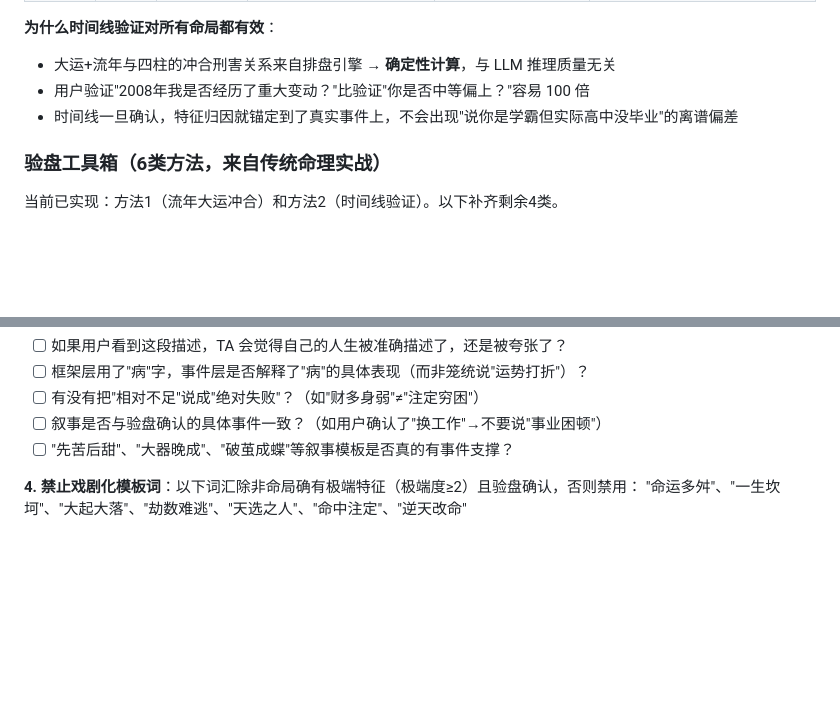
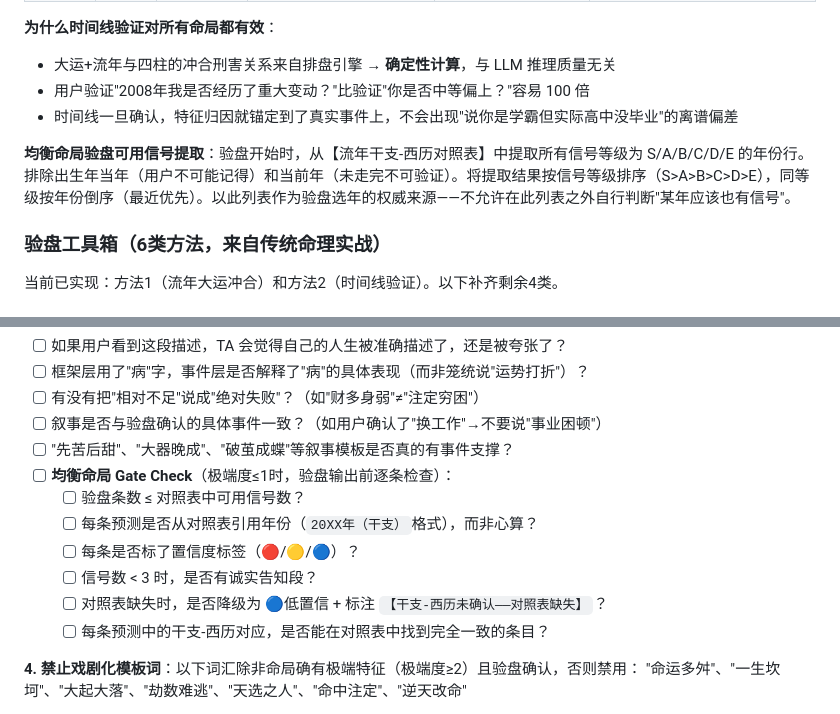
Before and after one commit to TheWher/bazi-paipan, a Markdown page: .claude/agents/traditional-bazi-master.md, 2 parts joined by grey strips. Drawn GitHub-style; blank space fills up the shorter version.

Commit message:
feat(agent): 均衡命局信号提取规则+Gate Check

```diff
--- a/.claude/agents/traditional-bazi-master.md
+++ b/.claude/agents/traditional-bazi-master.md
@@ -1381,6 +1381,8 @@ memory: project
 - 用户验证"2008年我是否经历了重大变动？"比验证"你是否中等偏上？"容易 100 倍
 - 时间线一旦确认，特征归因就锚定到了真实事件上，不会出现"说你是学霸但实际高中没毕业"的离谱偏差
 
+**均衡命局验盘可用信号提取**：验盘开始时，从【流年干支-西历对照表】中提取所有信号等级为 S/A/B/C/D/E 的年份行。排除出生年当年（用户不可能记得）和当前年（未走完不可验证）。将提取结果按信号等级排序（S>A>B>C>D>E），同等级按年份倒序（最近优先）。以此列表作为验盘选年的权威来源——不允许在此列表之外自行判断"某年应该也有信号"。
+
 ### 验盘工具箱（6类方法，来自传统命理实战）
 
 当前已实现：方法1（流年大运冲合）和方法2（时间线验证）。以下补齐剩余4类。
@@ -1475,6 +1477,13 @@ memory: project
 - [ ] 有没有把"相对不足"说成"绝对失败"？（如"财多身弱"≠"注定穷困"）
 - [ ] 叙事是否与验盘确认的具体事件一致？（如用户确认了"换工作"→不要说"事业困顿"）
 - [ ] "先苦后甜"、"大器晚成"、"破茧成蝶"等叙事模板是否真的有事件支撑？
+- [ ] **均衡命局 Gate Check**（极端度≤1时，验盘输出前逐条检查）：
+  - [ ] 验盘条数 ≤ 对照表中可用信号数？
+  - [ ] 每条预测是否从对照表引用年份（`20XX年（干支）`格式），而非心算？
+  - [ ] 每条是否标了置信度标签（🔴/🟡/🔵）？
+  - [ ] 信号数 < 3 时，是否有诚实告知段？
+  - [ ] 对照表缺失时，是否降级为 🔵低置信 + 标注 `【干支-西历未确认——对照表缺失】`？
+  - [ ] 每条预测中的干支-西历对应，是否能在对照表中找到完全一致的条目？
 
 **4. 禁止戏剧化模板词**：以下词汇除非命局确有极端特征（极端度≥2）且验盘确认，否则禁用：
 "命运多舛"、"一生坎坷"、"大起大落"、"劫数难逃"、"天选之人"、"命中注定"、"逆天改命"
```
